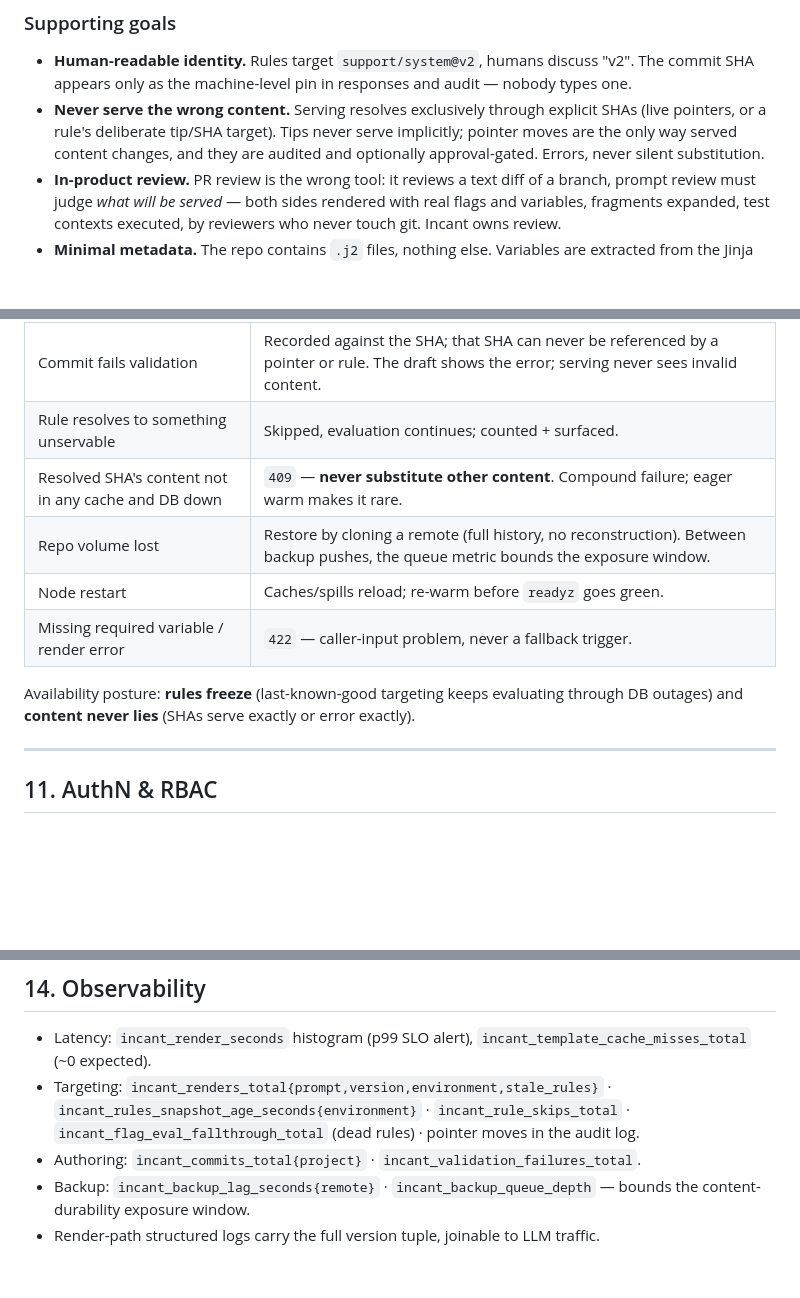
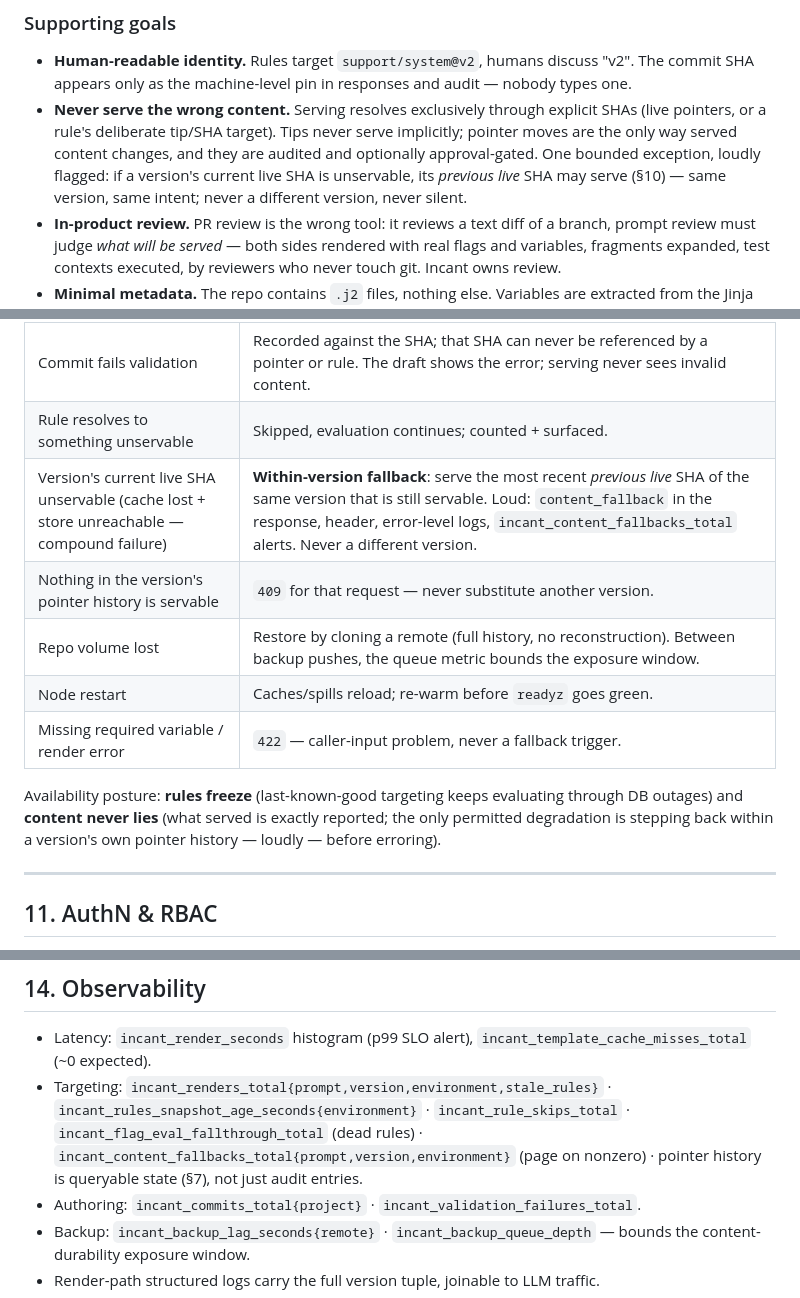
Before and after one commit to cgkanchi/incant, a Markdown page: DESIGN.md, 3 parts joined by grey strips. GitHub-like rendering; blank space fills up the shorter version.

```diff
--- a/DESIGN.md
+++ b/DESIGN.md
@@ -54,7 +54,9 @@ serving; pointer moves do.
 - **Never serve the wrong content.** Serving resolves exclusively through explicit SHAs
   (live pointers, or a rule's deliberate tip/SHA target). Tips never serve implicitly;
   pointer moves are the only way served content changes, and they are audited and
-  optionally approval-gated. Errors, never silent substitution.
+  optionally approval-gated. One bounded exception, loudly flagged: if a version's
+  current live SHA is unservable, its *previous live* SHA may serve (§10) — same
+  version, same intent; never a different version, never silent.
 - **In-product review.** PR review is the wrong tool: it reviews a text diff of a
   branch, prompt review must judge *what will be served* — both sides rendered with
   real flags and variables, fragments expanded, test contexts executed, by reviewers
@@ -459,13 +478,16 @@ for the control plane and sits on the refresh/write paths only, never per-reques
 | Postgres unreachable | Serving continues on rule snapshots + caches (`stale_rules: true`). All writes (drafts, commits, targeting, pointer moves) return `503`. Frozen deterministically. |
 | Commit fails validation | Recorded against the SHA; that SHA can never be referenced by a pointer or rule. The draft shows the error; serving never sees invalid content. |
 | Rule resolves to something unservable | Skipped, evaluation continues; counted + surfaced. |
-| Resolved SHA's content not in any cache and DB down | `409` — **never substitute other content**. Compound failure; eager warm makes it rare. |
+| Version's current live SHA unservable (cache lost + store unreachable — compound failure) | **Within-version fallback**: serve the most recent *previous live* SHA of the same version that is still servable. Loud: `content_fallback` in the response, header, error-level logs, `incant_content_fallbacks_total` alerts. Never a different version. |
+| Nothing in the version's pointer history is servable | `409` for that request — never substitute another version. |
 | Repo volume lost | Restore by cloning a remote (full history, no reconstruction). Between backup pushes, the queue metric bounds the exposure window. |
 | Node restart | Caches/spills reload; re-warm before `readyz` goes green. |
 | Missing required variable / render error | `422` — caller-input problem, never a fallback trigger. |
 
 Availability posture: **rules freeze** (last-known-good targeting keeps evaluating
-through DB outages) and **content never lies** (SHAs serve exactly or error exactly).
+through DB outages) and **content never lies** (what served is exactly reported; the
+only permitted degradation is stepping back within a version's own pointer history —
+loudly — before erroring).
 
 ---
 
@@ -642,7 +666,9 @@ audit_log(actor, action, object_type, object_id, before, after, at)
   `incant_template_cache_misses_total` (~0 expected).
 - Targeting: `incant_renders_total{prompt,version,environment,stale_rules}` ·
   `incant_rules_snapshot_age_seconds{environment}` · `incant_rule_skips_total` ·
-  `incant_flag_eval_fallthrough_total` (dead rules) · pointer moves in the audit log.
+  `incant_flag_eval_fallthrough_total` (dead rules) ·
+  `incant_content_fallbacks_total{prompt,version,environment}` (page on nonzero) ·
+  pointer history is queryable state (§7), not just audit entries.
 - Authoring: `incant_commits_total{project}` · `incant_validation_failures_total`.
 - Backup: `incant_backup_lag_seconds{remote}` · `incant_backup_queue_depth` — bounds
   the content-durability exposure window.
```
Also changed, not shown: other parts of DESIGN.md (+28 -9 lines).
